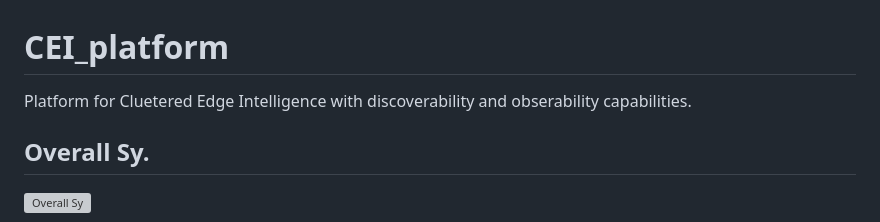
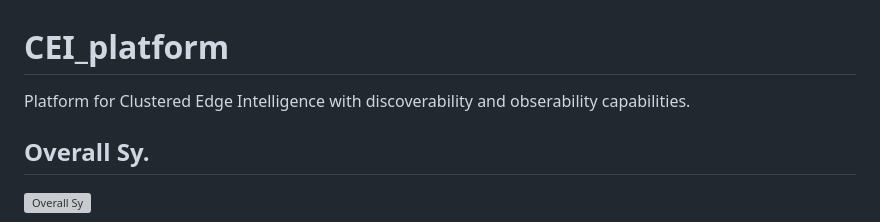
Before and after one commit to chinmaya-dehury/CEI_platform, a Markdown page: README.md, the part around the change. Drawn GitHub-style; grey boxes are pictures that could not be loaded.

```diff
--- a/README.md
+++ b/README.md
@@ -1,5 +1,5 @@
 # CEI_platform
-Platform for Cluetered Edge Intelligence with discoverability and obserability capabilities.
+Platform for Clustered Edge Intelligence with discoverability and obserability capabilities.
 
 ## Overall Sy.
 ![Overall Sy](./doc/system_architecture.pdf)
```
